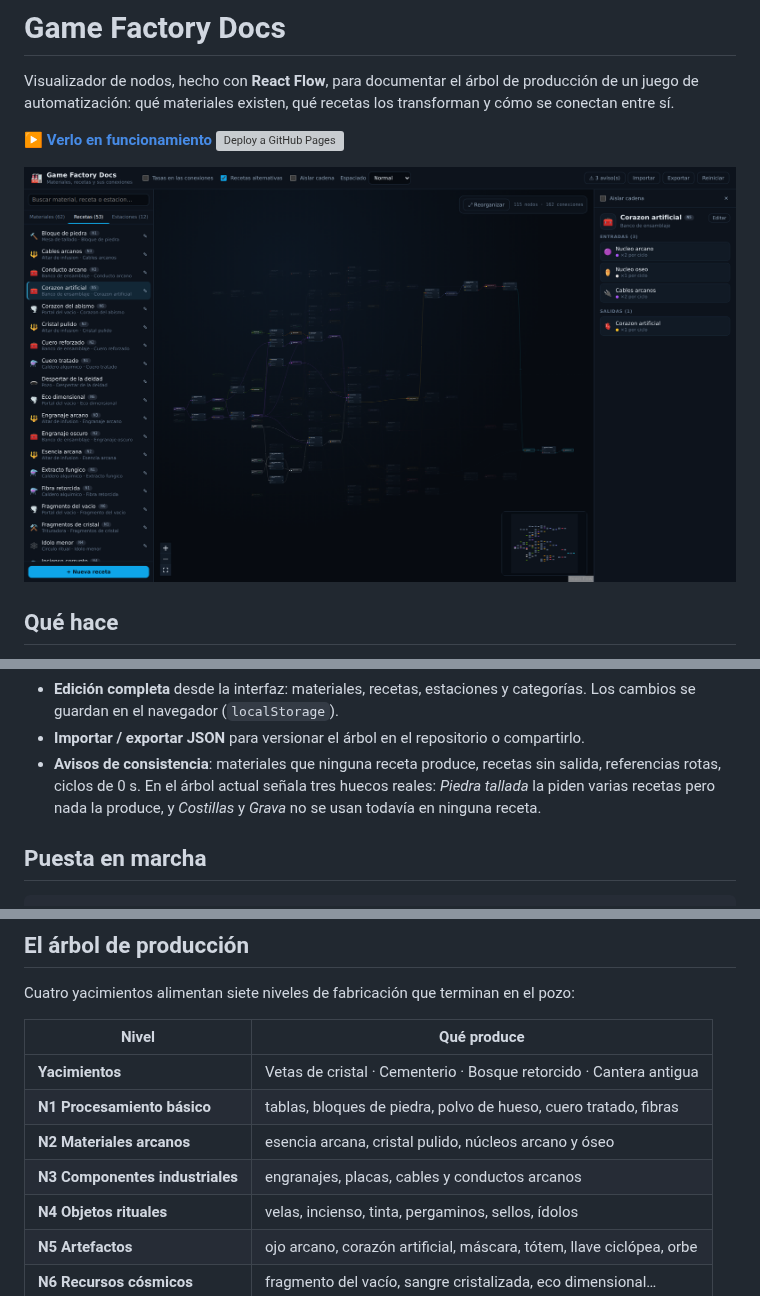
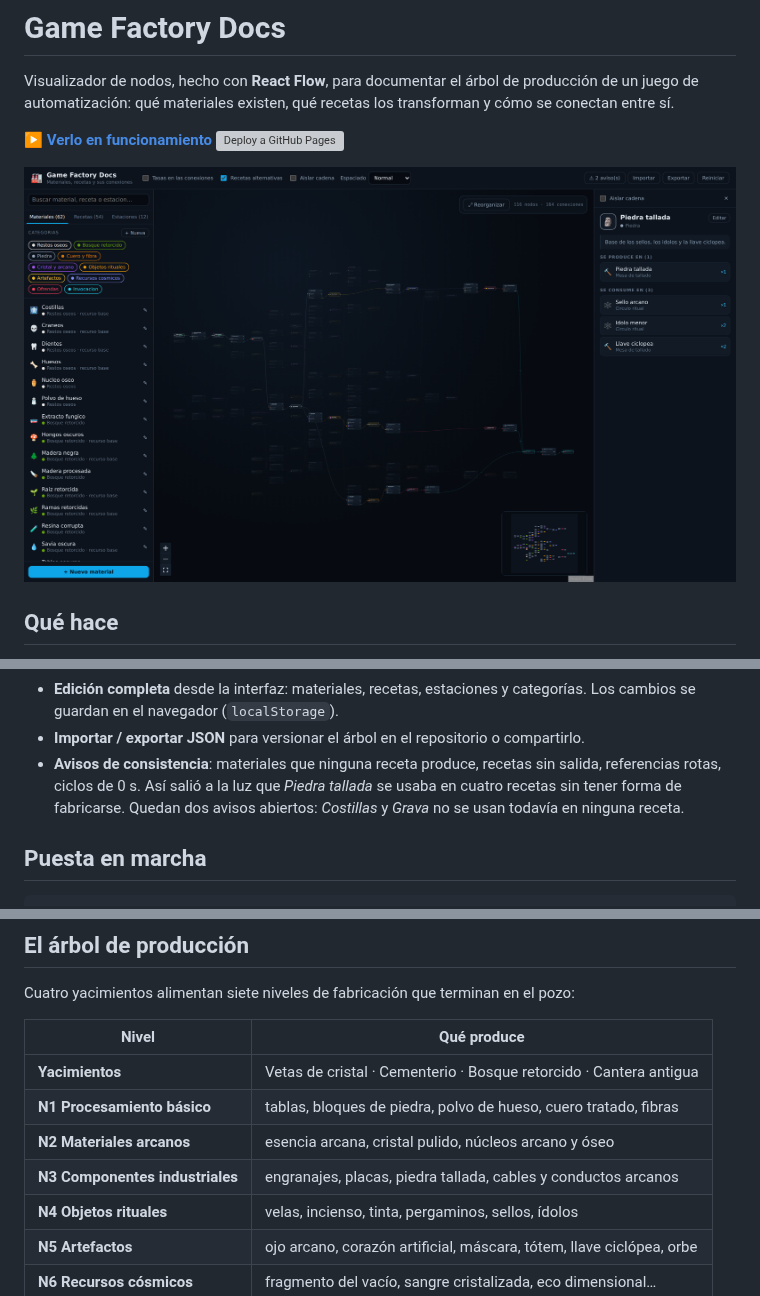
Before and after one commit to PoliPG/game-factory-docs, a Markdown page: README.md, 3 parts joined by grey strips. Drawn GitHub-style; pictures changed too: docs/captura-grafo.png; grey boxes are pictures that could not be loaded.

```diff
--- a/README.md
+++ b/README.md
@@ -30,9 +30,9 @@ los transforman y cómo se conectan entre sí.
 - **Importar / exportar JSON** para versionar el árbol en el repositorio o
   compartirlo.
 - **Avisos de consistencia**: materiales que ninguna receta produce, recetas sin
-  salida, referencias rotas, ciclos de 0 s. En el árbol actual señala tres
-  huecos reales: *Piedra tallada* la piden varias recetas pero nada la produce,
-  y *Costillas* y *Grava* no se usan todavía en ninguna receta.
+  salida, referencias rotas, ciclos de 0 s. Así salió a la luz que *Piedra
+  tallada* se usaba en cuatro recetas sin tener forma de fabricarse. Quedan dos
+  avisos abiertos: *Costillas* y *Grava* no se usan todavía en ninguna receta.
 
 ## Puesta en marcha
 
@@ -103,7 +103,7 @@ pozo:
 | **Yacimientos** | Vetas de cristal · Cementerio · Bosque retorcido · Cantera antigua |
 | **N1 Procesamiento básico** | tablas, bloques de piedra, polvo de hueso, cuero tratado, fibras |
 | **N2 Materiales arcanos** | esencia arcana, cristal pulido, núcleos arcano y óseo |
-| **N3 Componentes industriales** | engranajes, placas, cables y conductos arcanos |
+| **N3 Componentes industriales** | engranajes, placas, piedra tallada, cables y conductos arcanos |
 | **N4 Objetos rituales** | velas, incienso, tinta, pergaminos, sellos, ídolos |
 | **N5 Artefactos** | ojo arcano, corazón artificial, máscara, tótem, llave ciclópea, orbe |
 | **N6 Recursos cósmicos** | fragmento del vacío, sangre cristalizada, eco dimensional… |
```
Also changed, not shown: other parts of README.md (+1 -1 lines), docs/captura-cadena.png, 3 other files.
